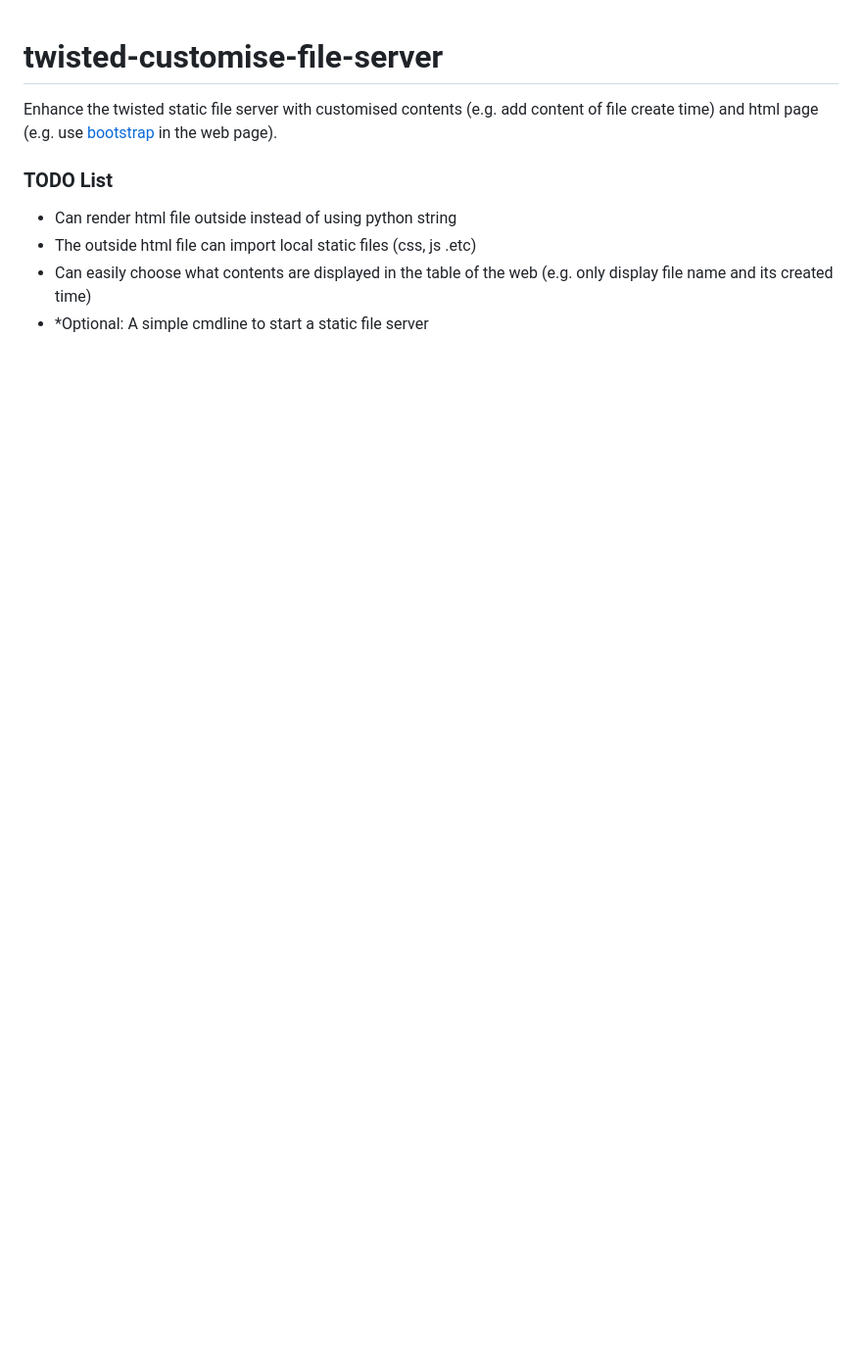
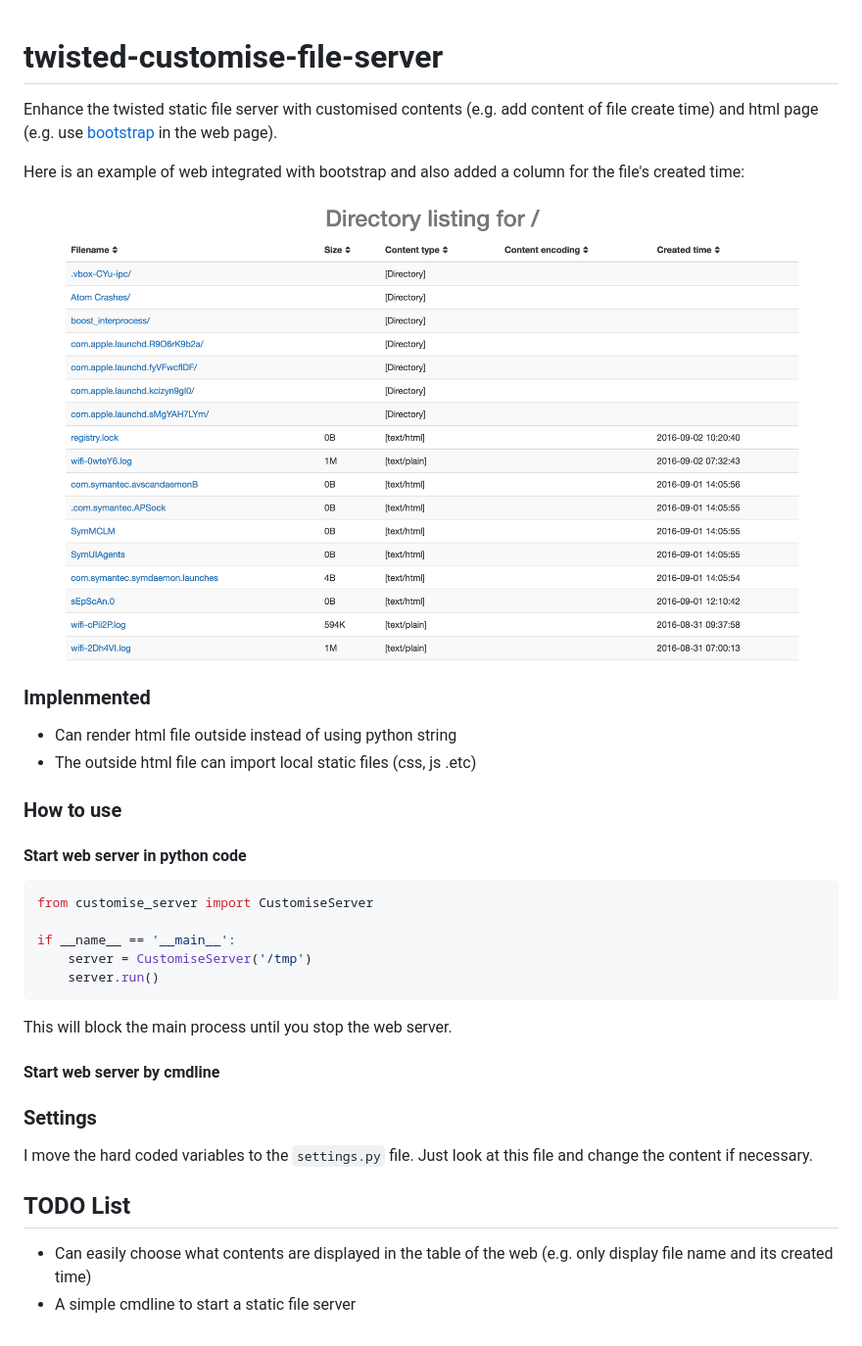
Before and after one commit to cuyu/twisted-customise-file-server, a Markdown page: README.md, the part around the change. Shown: that part at 98% size. GitHub-like rendering; pictures changed too: example.png (added); blank space fills up the shorter version.

````diff
--- a/README.md
+++ b/README.md
@@ -1,9 +1,38 @@
 # twisted-customise-file-server
 Enhance the twisted static file server with customised contents (e.g. add content of file create time) and html page (e.g. use [bootstrap](http://getbootstrap.com/) in the web page).
 
-### TODO List
+Here is an example of web integrated with bootstrap and also added a column for the file's created time:
+
+![Example sceenshot](example.png)
+
+### Implenmented
 
 - Can render html file outside instead of using python string
 - The outside html file can import local static files (css, js .etc)
+
+### How to use
+
+#### Start web server in python code
+
+```python
+from customise_server import CustomiseServer
+
+if __name__ == '__main__':
+    server = CustomiseServer('/tmp')
+    server.run()
+```
+
+This will block the main process until you stop the web server.
+
+#### Start web server by cmdline
+
+
+
+### Settings
+
+I move the hard coded variables to the `settings.py` file. Just look at this file and change the content if necessary.
+
+## TODO List
+
 - Can easily choose what contents are displayed in the table of the web (e.g. only display file name and its created time)
-- *Optional: A simple cmdline to start a static file server
+- A simple cmdline to start a static file server
````
Also changed, not shown: 11 other files.
